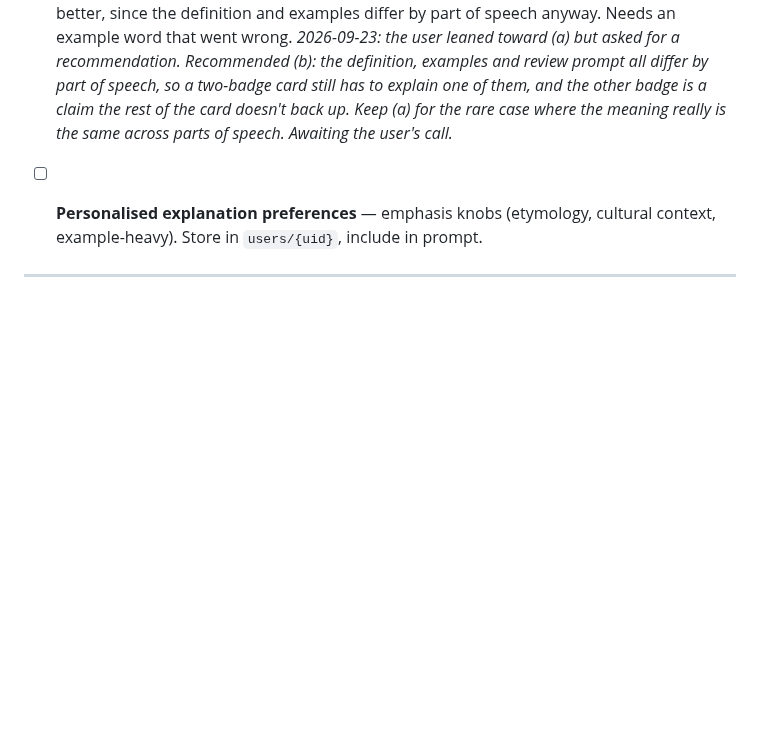
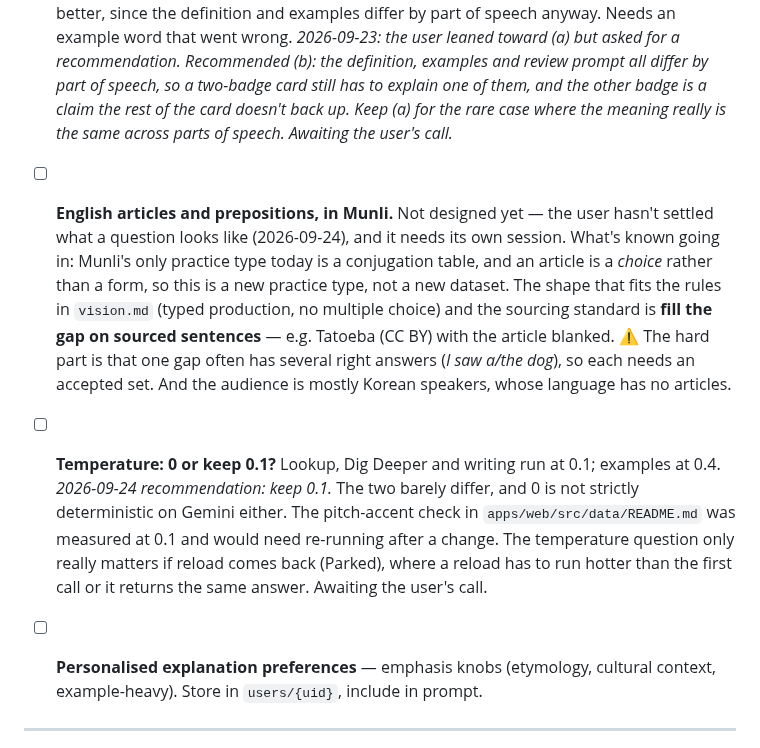
Before and after one commit to miinjaekim/amgi, a Markdown page: .scratchpad/backlog.md, the part around one of its changes. Drawn GitHub-style; blank space fills up the shorter version.

```diff
--- a/.scratchpad/backlog.md
+++ b/.scratchpad/backlog.md
@@ -376,6 +430,27 @@ measured 2026-09-23. What's left is what those two now *show*.
       for the rare case where the meaning really is the same across parts of
       speech. Awaiting the user's call._
 
+- [ ] **English articles and prepositions, in Munli.** Not designed yet — the
+      user hasn't settled what a question looks like (2026-09-24), and it needs
+      its own session. What's known going in: Munli's only practice type today
+      is a conjugation table, and an article is a *choice* rather than a form,
+      so this is a new practice type, not a new dataset. The shape that fits
+      the rules in `vision.md` (typed production, no multiple choice) and the
+      sourcing standard is **fill the gap on sourced sentences** — e.g.
+      Tatoeba (CC BY) with the article blanked. ⚠️ The hard part is that one gap
+      often has several right answers (*I saw a/the dog*), so each needs an
+      accepted set. And the audience is mostly Korean speakers, whose language
+      has no articles.
+
+- [ ] **Temperature: 0 or keep 0.1?** Lookup, Dig Deeper and writing run at
+      0.1; examples at 0.4. _2026-09-24 recommendation: keep 0.1._ The two
+      barely differ, and 0 is not strictly deterministic on Gemini either. The
+      pitch-accent check in `apps/web/src/data/README.md` was measured at 0.1
+      and would need re-running after a change. The temperature question only
+      really matters if reload comes back (Parked), where a reload has to run
+      hotter than the first call or it returns the same answer. Awaiting the
+      user's call.
+
 - [ ] **Personalised explanation preferences** — emphasis knobs (etymology,
       cultural context, example-heavy). Store in `users/{uid}`, include in prompt.
 
```
Also changed, not shown: other parts of .scratchpad/backlog.md (+54 -0 lines).
